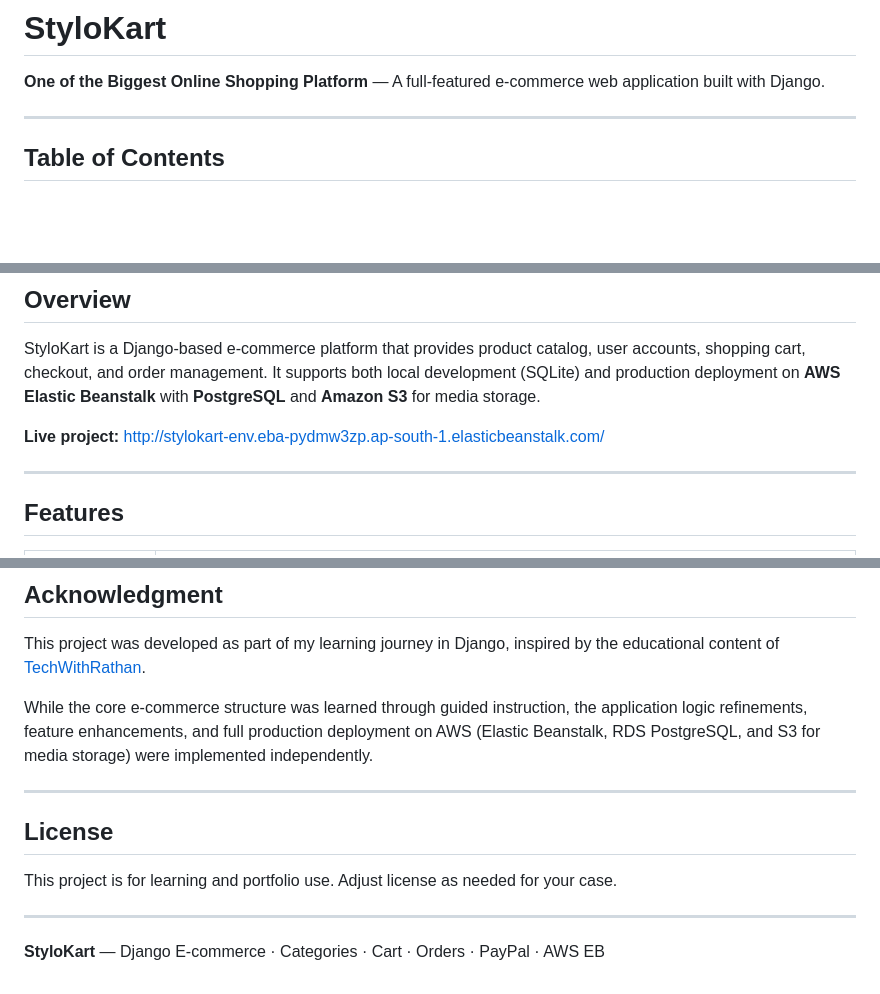
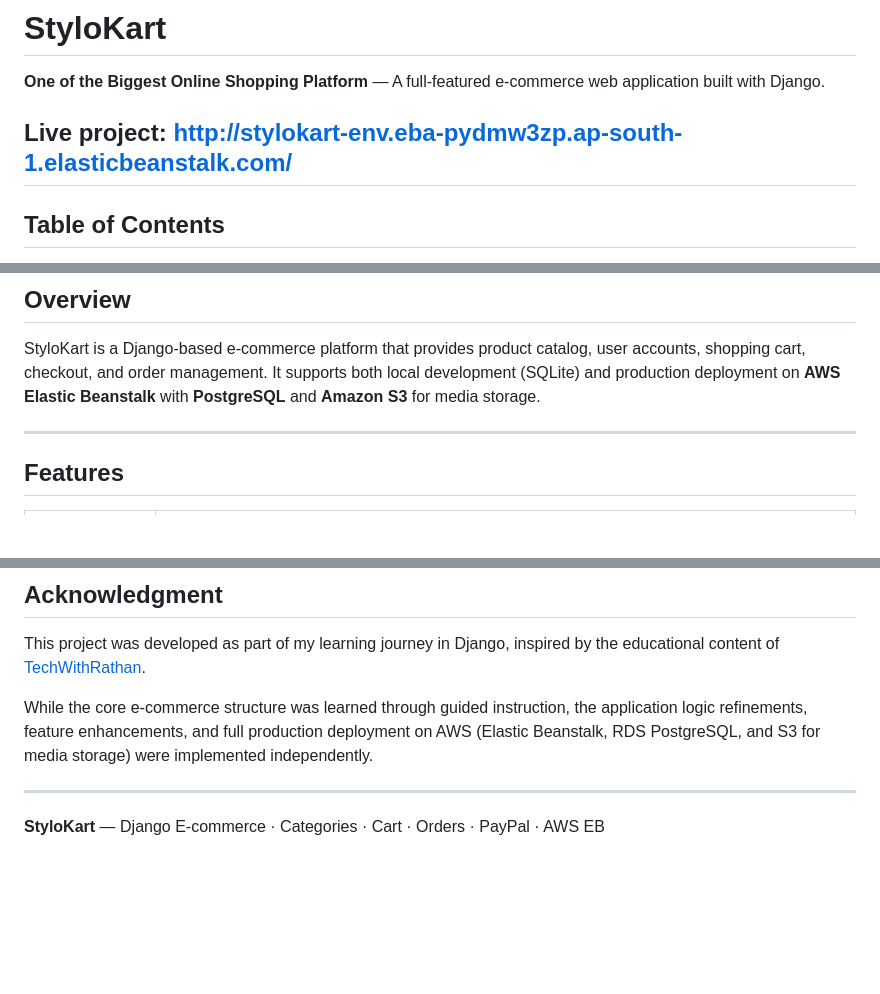
Before and after one commit to alokbindd/StyloKart, a Markdown page: README.md, 3 parts joined by grey strips. Drawn GitHub-style; blank space fills up the shorter version.

```diff
--- a/README.md
+++ b/README.md
@@ -2,6 +2,7 @@
 
 **One of the Biggest Online Shopping Platform** — A full-featured e-commerce web application built with Django.
 
+**Live project:** [http://stylokart-env.eba-pydmw3zp.ap-south-1.elasticbeanstalk.com/](http://stylokart-env.eba-pydmw3zp.ap-south-1.elasticbeanstalk.com/)
 ---
 
 ## Table of Contents
@@ -21,8 +22,6 @@
 ## Overview
 
 StyloKart is a Django-based e-commerce platform that provides product catalog, user accounts, shopping cart, checkout, and order management. It supports both local development (SQLite) and production deployment on **AWS Elastic Beanstalk** with **PostgreSQL** and **Amazon S3** for media storage.
-
-**Live project:** [http://stylokart-env.eba-pydmw3zp.ap-south-1.elasticbeanstalk.com/](http://stylokart-env.eba-pydmw3zp.ap-south-1.elasticbeanstalk.com/)
 
 ---
 
@@ -247,10 +246,4 @@ While the core e-commerce structure was learned through guided instruction, the
 
 ---
 
-## License
-
-This project is for learning and portfolio use. Adjust license as needed for your case.
-
----
-
 **StyloKart** — Django E-commerce · Categories · Cart · Orders · PayPal · AWS EB
```
